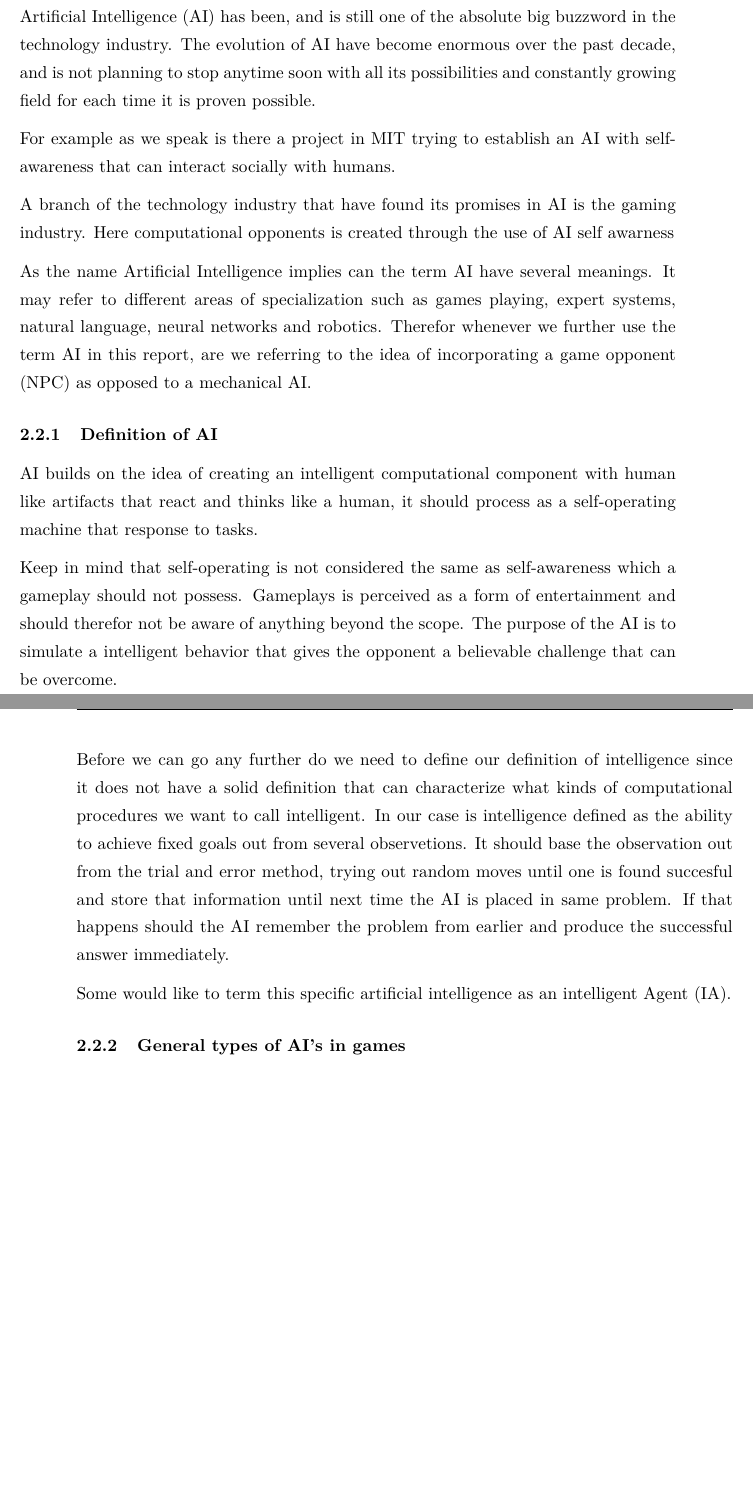
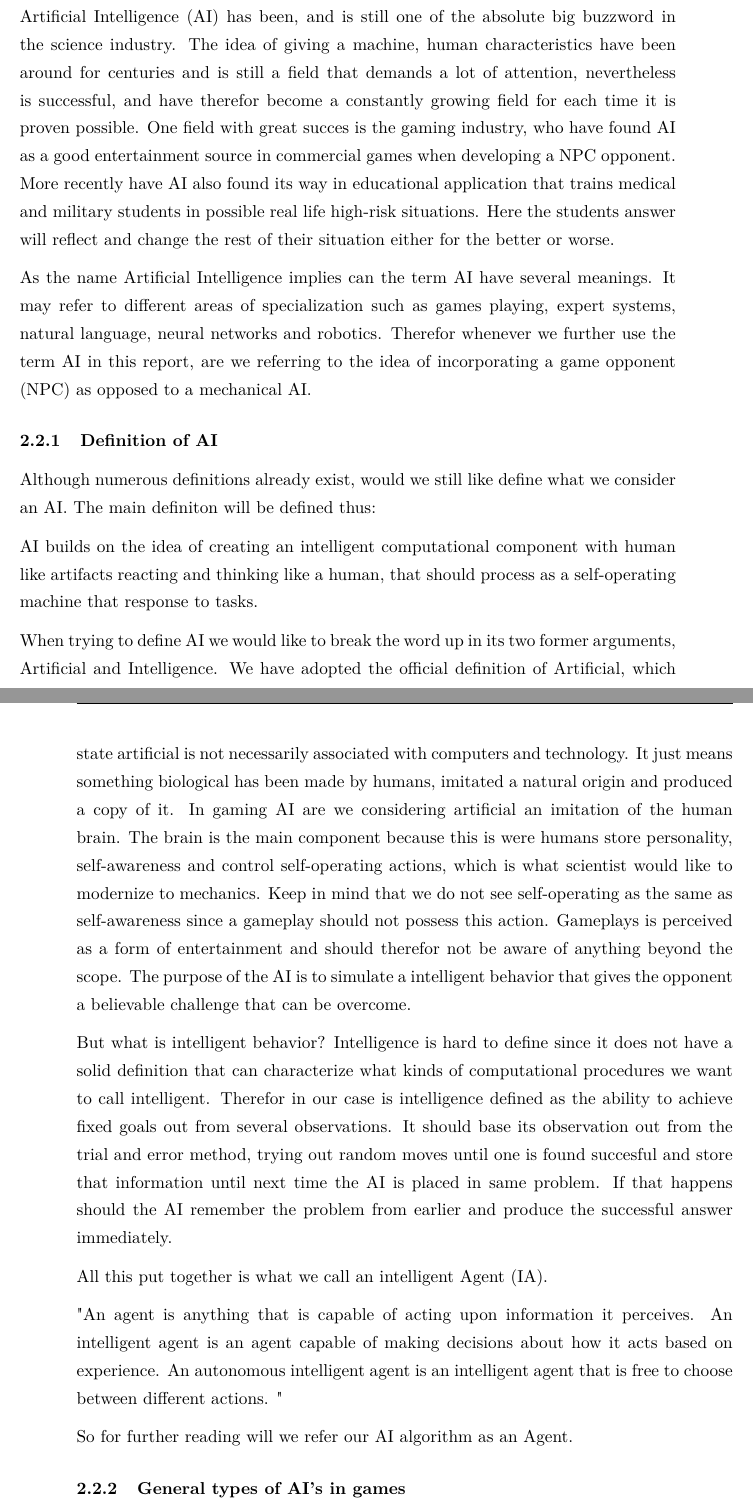
Before and after one commit to Borisln90/med5report, a LaTeX document (main.tex, which reads chapters/pre_analysis.tex): two parts of pages 6 and 7 of 15 before the commit and two parts of pages 6 and 7 of 16 after it, joined at a grey line, cut so that both start at the same text, the shorter picture padded with empty space. Compiled offline with pdfLaTeX.

Commit message:
more changes :)

```diff
--- a/chapters/pre_analysis.tex
+++ b/chapters/pre_analysis.tex
@@ -7,30 +7,35 @@ Is it possible to create an artificial intelligence opponent in Pacman, which mo
 
 
 \subsection{Artificial Intelligence} \label{sec:ai}
-Artificial Intelligence (AI) has been, and is still one of the absolute big buzzword in the technology industry.
-The evolution of AI have become enormous over the past decade, and is not planning to stop anytime soon with all its possibilities and constantly growing field for each time it is proven possible.
-
-For example as we speak is there a project in MIT trying to establish an AI with self-awareness that can interact socially with humans.
-
-A branch of the technology industry that have found its promises in AI is the gaming industry. Here computational opponents is created through the use of AI
-self awarness
-
+Artificial Intelligence (AI) has been, and is still one of the absolute big buzzword in the science industry.
+The idea of giving a machine, human characteristics have been around for centuries and is still a field that demands a lot of attention, nevertheless is successful, and have therefor become a constantly growing field for each time it is proven possible.
+One field with great succes is the gaming industry, who have found AI as a good entertainment source in commercial games when developing a NPC opponent. More recently have AI also found its way in educational application that trains medical and military students in possible real life high-risk situations. Here the students answer will reflect and change the rest of their situation either for the better or worse.
 
 As the name Artificial Intelligence implies can the term AI have several meanings. It may refer to different areas of specialization such as games playing, expert systems, natural language, neural networks and robotics.
 Therefor whenever we further use the term AI in this report, are we referring to the idea of incorporating a game opponent (NPC) as opposed to a mechanical AI.
 
 
+
 \subsubsection{Definition of AI}
 
-AI builds on the idea of creating an intelligent computational component with human like artifacts that react and thinks like a human, it should process as a self-operating machine that response to tasks.
+Although numerous definitions already exist, would we still like define what we consider an AI. The main definiton will be defined thus:
 
-Keep in mind that self-operating is not considered the same as self-awareness which a gameplay should not possess. Gameplays is perceived as a form of entertainment and should therefor not be aware of anything beyond the scope. The purpose of the AI is to simulate a intelligent behavior that gives the opponent a believable challenge that can be overcome.
+ 		AI builds on the idea of creating an intelligent computational component with human like artifacts 			reacting and thinking like a human, that should process as a self-operating machine that response to 		tasks.
 
-Before we can go any further do we need to define our definition of intelligence since it does not have a solid definition that can characterize what kinds of computational procedures we want to call intelligent.
-In our case is intelligence defined as the ability to achieve fixed goals out from several observetions.
-It should base the observation out from the trial and error method, trying out random moves until one is found succesful and store that information until next time the AI is placed in same problem. If that happens should the AI remember the problem from earlier and produce the successful answer immediately.
+When trying to define AI we would like to break the word up in its two former arguments, Artificial and Intelligence.
+We have adopted the official definition of Artificial, which state artificial is not necessarily associated with computers and technology. It just means something biological has been made by humans, imitated a natural origin and produced a copy of it.
+In gaming AI are we considering artificial an imitation of the human brain. The brain is the main component because this is were humans store personality, self-awareness and control self-operating actions, which is what scientist would like to modernize to mechanics.
+Keep in mind that we do not see self-operating as the same as self-awareness since a gameplay should not possess this action. Gameplays is perceived as a form of entertainment and should therefor not be aware of anything beyond the scope. The purpose of the AI is to simulate a intelligent behavior that gives the opponent a believable challenge that can be overcome.
 
-Some would like to term this specific artificial intelligence as an intelligent Agent (IA).
+But what is intelligent behavior? Intelligence is hard to define since it does not have a solid definition that can characterize what kinds of computational procedures we want to call intelligent.
+Therefor in our case is intelligence defined as the ability to achieve fixed goals out from several observations.
+It should base its observation out from the trial and error method, trying out random moves until one is found succesful and store that information until next time the AI is placed in same problem. If that happens should the AI remember the problem from earlier and produce the successful answer immediately.
+
+All this put together is what we call an intelligent Agent (IA).
+
+"An agent is anything that is capable of acting upon information it perceives. An intelligent agent is an agent capable of making decisions about how it acts based on experience. An autonomous intelligent agent is an intelligent agent that is free to choose between different actions. "
+
+So for further reading will we refer our AI algorithm as an Agent.
 
 
 \subsubsection{General types of AI's in games}
```
Also changed, not shown: chapters/pre_analysis.tex (13 more changed lines).
